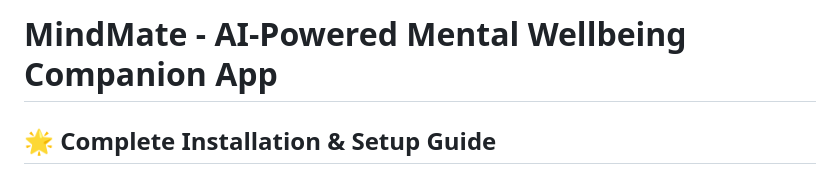
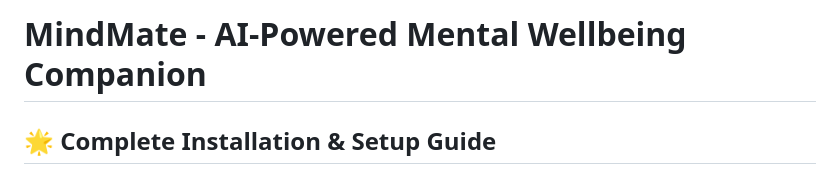
Before and after one commit to SaurabhM2410/MindMate, a Markdown page: README.md, the part around the change. GitHub-like rendering.

```diff
--- a/README.md
+++ b/README.md
@@ -1,4 +1,4 @@
-# MindMate - AI-Powered Mental Wellbeing Companion App
+# MindMate - AI-Powered Mental Wellbeing Companion
 
 ## 🌟 Complete Installation & Setup Guide
 
```
